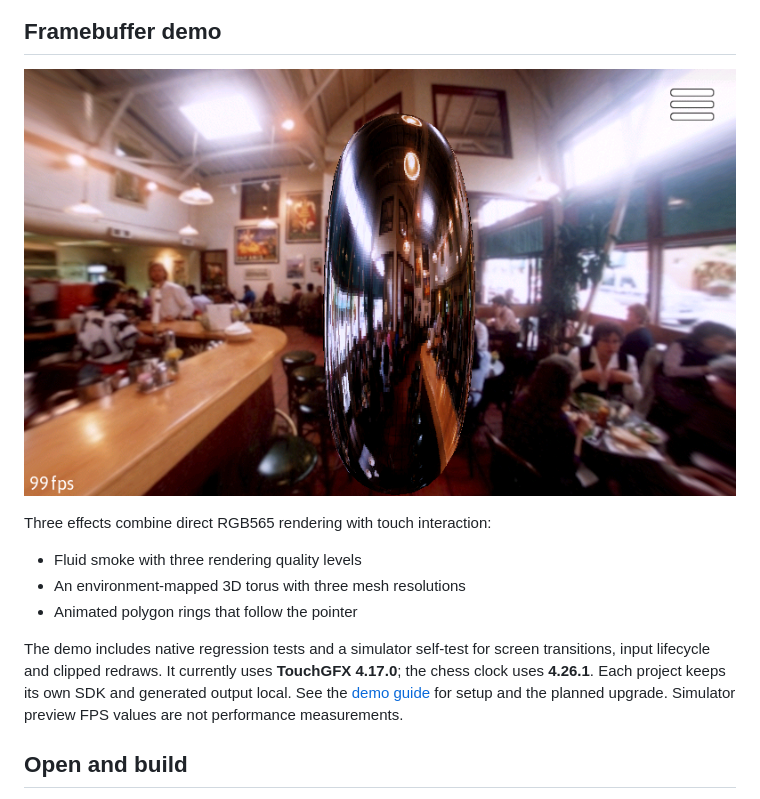
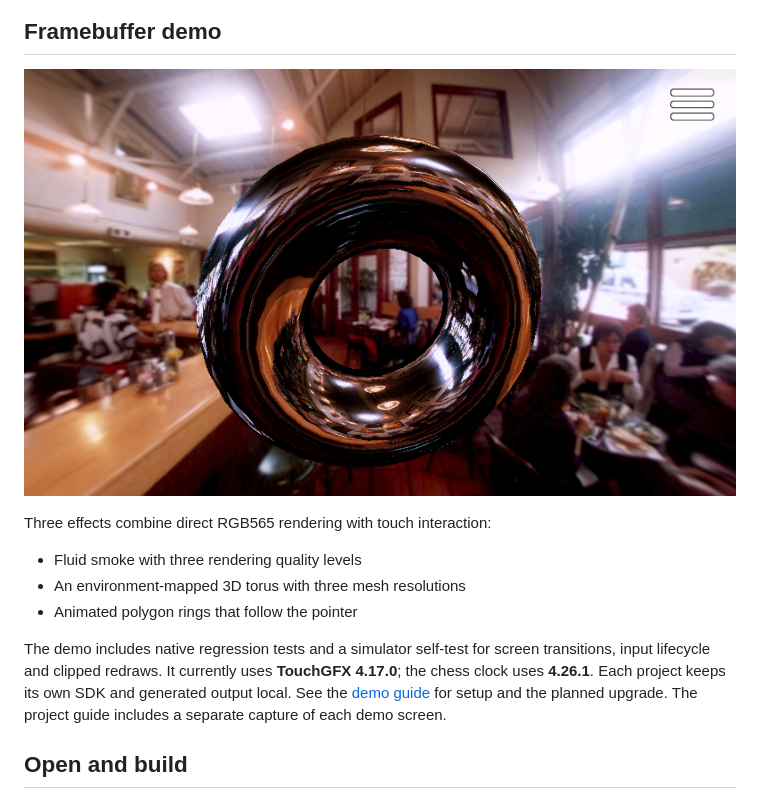
Before and after one commit to varnholt/touchgfx_projects, a Markdown page: README.md, the part around the change. Rendered like a GitHub page; pictures changed too: framebuffer_demo/doc/torus.png.

```diff
--- a/README.md
+++ b/README.md
@@ -34,7 +34,7 @@ The demo includes native regression tests and a simulator self-test for screen
 transitions, input lifecycle and clipped redraws. It currently uses **TouchGFX
 4.17.0**; the chess clock uses **4.26.1**. Each project keeps its own SDK and
 generated output local. See the [demo guide](framebuffer_demo/README.md) for setup
-and the planned upgrade. Simulator preview FPS values are not performance measurements.
+and the planned upgrade. The project guide includes a separate capture of each demo screen.
 
 ## Open and build
 
```
Also changed, not shown: framebuffer_demo/README.md (+25 -4 lines), framebuffer_demo/doc/home.png (added), framebuffer_demo/doc/shapes.png, framebuffer_demo/doc/smoke.png, 8 other files.
